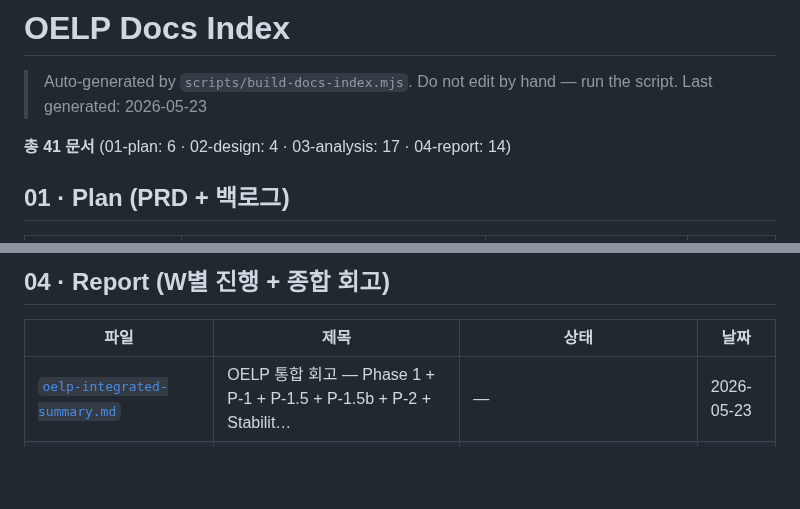
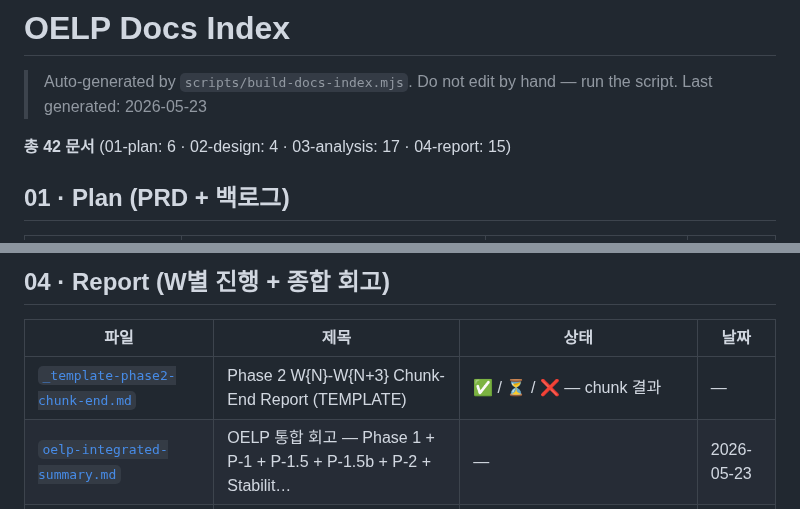
Before and after one commit to smilepat/myprojects, a Markdown page: docs/INDEX.md, 2 parts joined by grey strips. GitHub-like rendering; blank space fills up the shorter version.

```diff
--- a/docs/INDEX.md
+++ b/docs/INDEX.md
@@ -3,7 +3,7 @@
 > Auto-generated by `scripts/build-docs-index.mjs`. Do not edit by hand — run the script.
 > Last generated: 2026-05-23
 
-**총 41 문서** (01-plan: 6 · 02-design: 4 · 03-analysis: 17 · 04-report: 14)
+**총 42 문서** (01-plan: 6 · 02-design: 4 · 03-analysis: 17 · 04-report: 15)
 
 ## 01 · Plan (PRD + 백로그)
 
@@ -51,6 +51,7 @@
 
 | 파일 | 제목 | 상태 | 날짜 |
 |---|---|---|---|
+| [`_template-phase2-chunk-end.md`](./04-report/_template-phase2-chunk-end.md) | Phase 2 W{N}-W{N+3} Chunk-End Report (TEMPLATE) | ✅ / ⏳ / ❌ — chunk 결과 | — |
 | [`oelp-integrated-summary.md`](./04-report/oelp-integrated-summary.md) | OELP 통합 회고 — Phase 1 + P-1 + P-1.5 + P-1.5b + P-2 + Stabilit… | — | 2026-05-23 |
 | [`p1-5-bridge-complete.md`](./04-report/p1-5-bridge-complete.md) | Phase 1.5 — Bridge Work 완료 보고 | ✅ 완료 (52/52 tests + new /sessions route + 평가 폼 + e… | — |
 | [`p1-5b-validation.md`](./04-report/p1-5b-validation.md) | P-1.5b End-to-end Validation — Synthetic Varied Dogfooding | ✅ **종단간 PASS 입증** — calibrate.mjs → promote-weight… | 2026-05-23 |
```
Also changed, not shown: docs/04-report/_template-phase2-chunk-end.md (added, +152 -0 lines).
